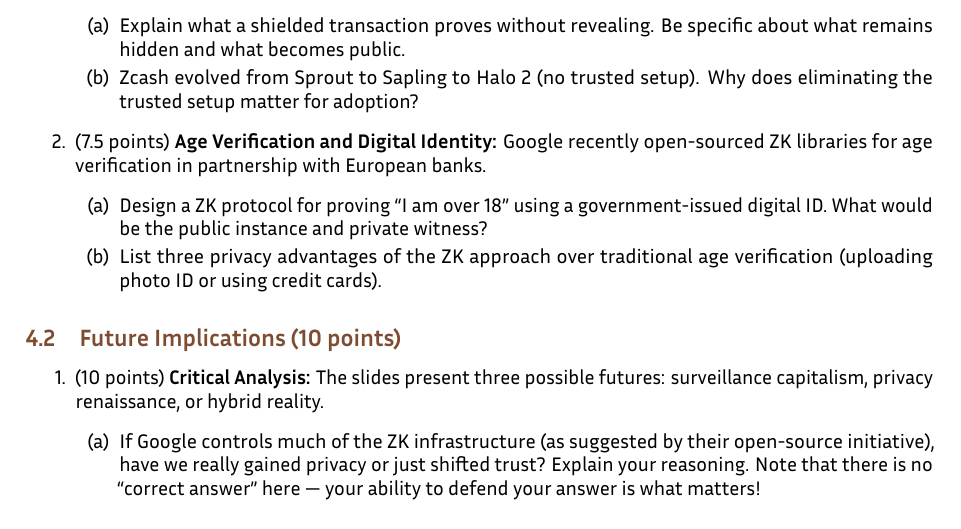
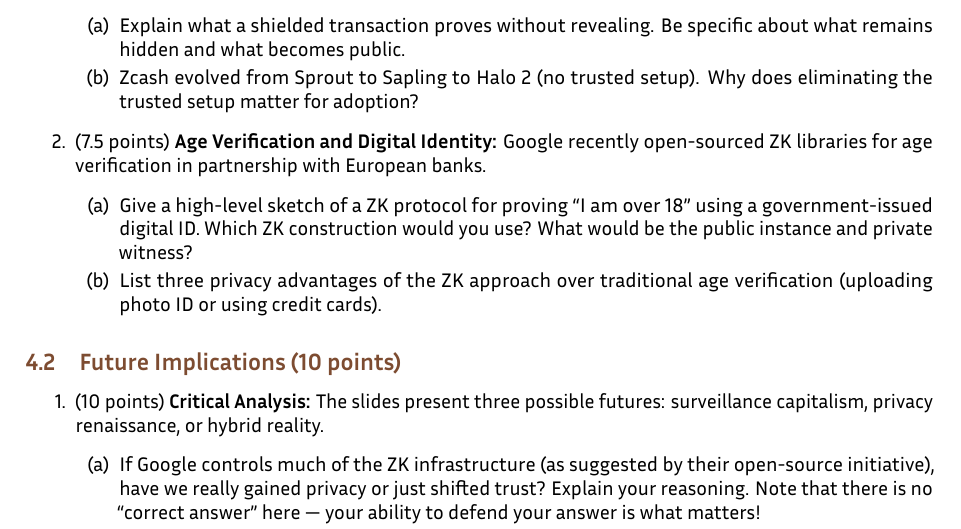
Before and after one commit to nadimkobeissi/appliedcryptography, a LaTeX problem sheet (problem-set/problem-set-8.tex): part of page 3 of 4, cut so that both start at the same text. Compiled offline with LuaLaTeX; a missing font is replaced by an installed copy or a similar font.

Commit message:
Problem Set 8: Make question more specific

```diff
--- a/problem-set/problem-set-8.tex
+++ b/problem-set/problem-set-8.tex
@@ -126,7 +126,7 @@
 	\item (7.5 points) \textbf{Age Verification and Digital Identity:}
 	      Google recently open-sourced ZK libraries for age verification in partnership with European banks.
 	      \begin{enumerate}
-		      \item Design a ZK protocol for proving ``I am over 18'' using a government-issued digital ID. What would be the public instance and private witness?
+		      \item Give a high-level sketch of a ZK protocol for proving ``I am over 18'' using a government-issued digital ID. Which ZK construction would you use? What would be the public instance and private witness?
 		      \item List three privacy advantages of the ZK approach over traditional age verification (uploading photo ID or using credit cards).
 	      \end{enumerate}
 \end{enumerate}
```
